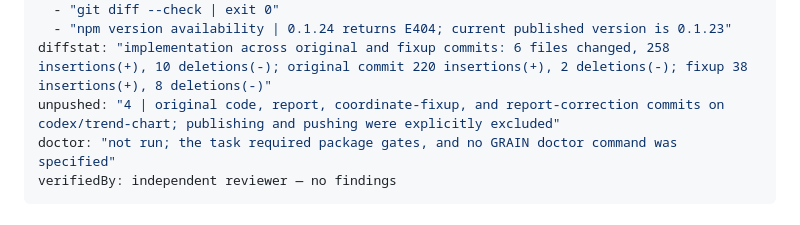
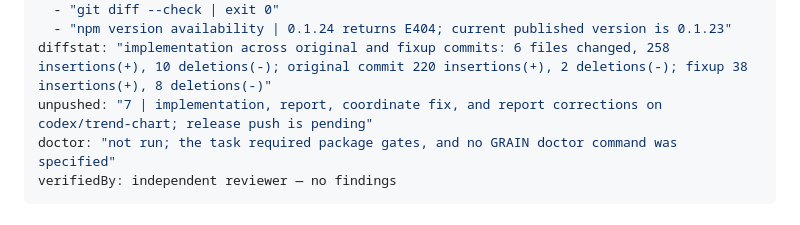
Before and after one commit to tjakoen/grain, a Markdown page: artifacts/runs/2026-10-02-neutral-ordered-trend-chart.md, the part around the change. GitHub-like rendering.

Commit message:
docs(runs): fix trend report line endings and count

```diff
--- a/artifacts/runs/2026-10-02-neutral-ordered-trend-chart.md
+++ b/artifacts/runs/2026-10-02-neutral-ordered-trend-chart.md
@@ -16,7 +16,7 @@ gates:
   - "git diff --check | exit 0"
   - "npm version availability | 0.1.24 returns E404; current published version is 0.1.23"
 diffstat: "implementation across original and fixup commits: 6 files changed, 258 insertions(+), 10 deletions(-); original commit 220 insertions(+), 2 deletions(-); fixup 38 insertions(+), 8 deletions(-)"
-unpushed: "4 | original code, report, coordinate-fixup, and report-correction commits on codex/trend-chart; publishing and pushing were explicitly excluded"
+unpushed: "7 | implementation, report, coordinate fix, and report corrections on codex/trend-chart; release push is pending"
 doctor: "not run; the task required package gates, and no GRAIN doctor command was specified"
 verifiedBy: independent reviewer — no findings
 ---
```
